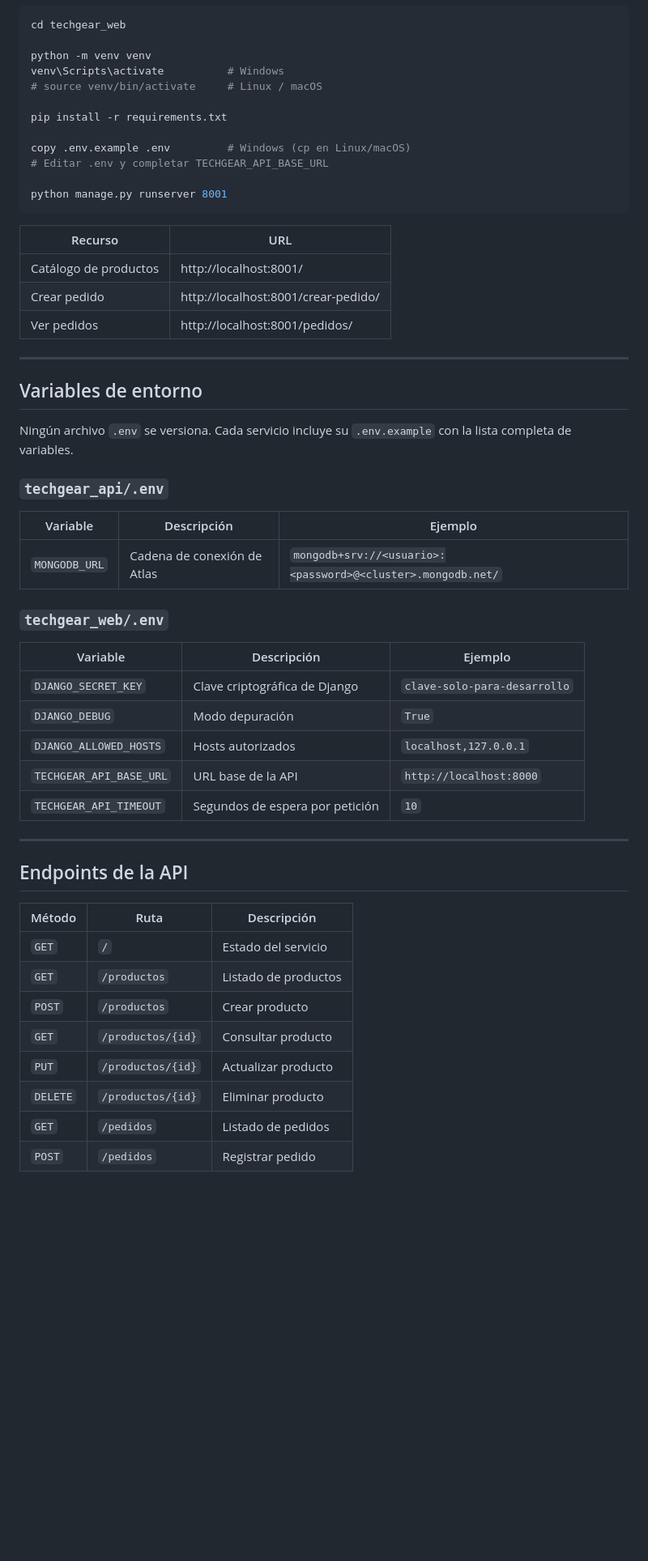
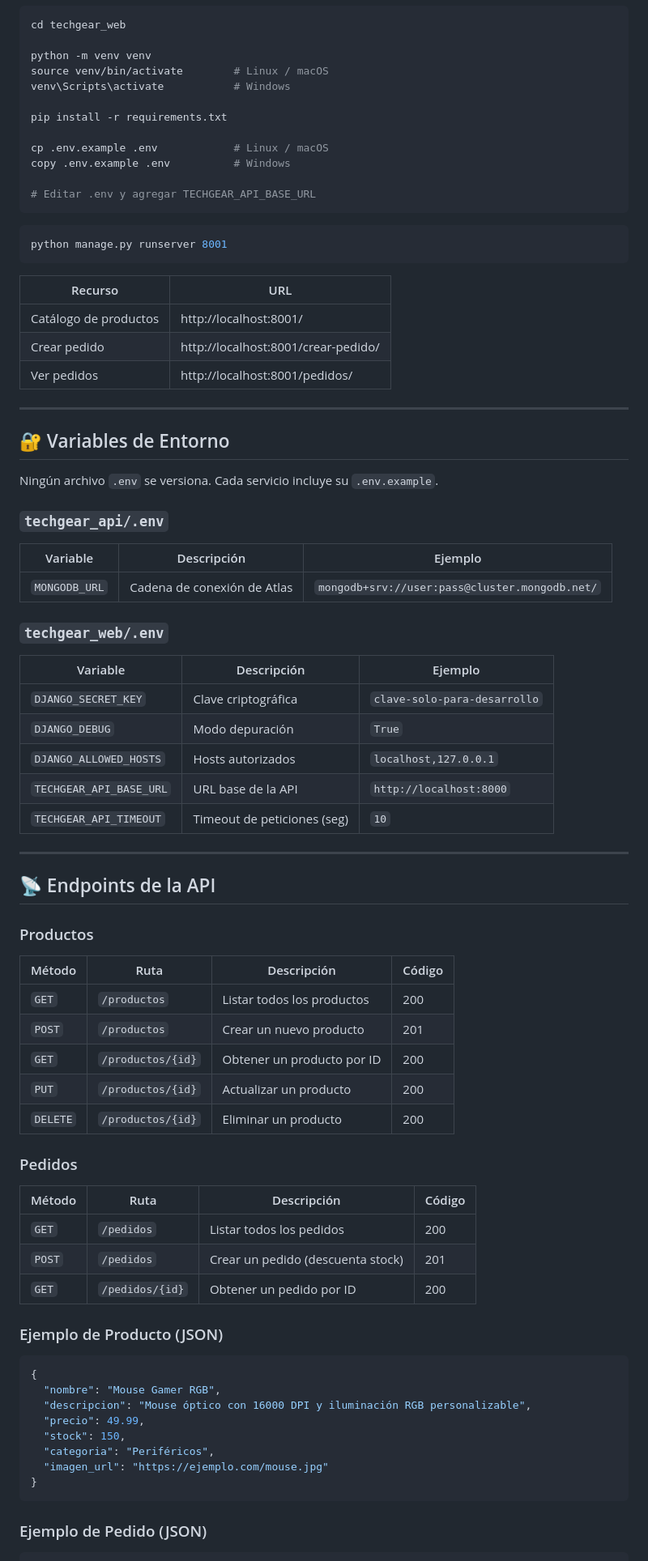
Before and after one commit to andersonflorez724-commits/fastapi-mongodb-crud-anderson-florez-florez, a Markdown page: README.md, the part around one of its changes. Shown at 81% size. Rendered like a GitHub page; blank space fills up the shorter version.

````diff
--- a/README.md
+++ b/README.md
@@ -65,56 +150,83 @@ uvicorn main:app --reload --port 8000
 cd techgear_web
 
 python -m venv venv
-venv\Scripts\activate          # Windows
-# source venv/bin/activate     # Linux / macOS
+source venv/bin/activate        # Linux / macOS
+venv\Scripts\activate           # Windows
 
 pip install -r requirements.txt
 
-copy .env.example .env         # Windows (cp en Linux/macOS)
-# Editar .env y completar TECHGEAR_API_BASE_URL
+cp .env.example .env            # Linux / macOS
+copy .env.example .env          # Windows
 
+# Editar .env y agregar TECHGEAR_API_BASE_URL
+```
+
+```bash
 python manage.py runserver 8001
 ```
 
 | Recurso | URL |
-|---|---|
+|---------|-----|
 | Catálogo de productos | http://localhost:8001/ |
 | Crear pedido | http://localhost:8001/crear-pedido/ |
 | Ver pedidos | http://localhost:8001/pedidos/ |
 
 ---
 
-## Variables de entorno
+## 🔐 Variables de Entorno
 
-Ningún archivo `.env` se versiona. Cada servicio incluye su `.env.example` con la lista completa de variables.
+Ningún archivo `.env` se versiona. Cada servicio incluye su `.env.example`.
 
 ### `techgear_api/.env`
 
 | Variable | Descripción | Ejemplo |
-|---|---|---|
-| `MONGODB_URL` | Cadena de conexión de Atlas | `mongodb+srv://<usuario>:<password>@<cluster>.mongodb.net/` |
+|----------|-------------|---------|
+| `MONGODB_URL` | Cadena de conexión de Atlas | `mongodb+srv://user:pass@cluster.mongodb.net/` |
 
 ### `techgear_web/.env`
 
 | Variable | Descripción | Ejemplo |
-|---|---|---|
-| `DJANGO_SECRET_KEY` | Clave criptográfica de Django | `clave-solo-para-desarrollo` |
+|----------|-------------|---------|
+| `DJANGO_SECRET_KEY` | Clave criptográfica | `clave-solo-para-desarrollo` |
 | `DJANGO_DEBUG` | Modo depuración | `True` |
 | `DJANGO_ALLOWED_HOSTS` | Hosts autorizados | `localhost,127.0.0.1` |
 | `TECHGEAR_API_BASE_URL` | URL base de la API | `http://localhost:8000` |
-| `TECHGEAR_API_TIMEOUT` | Segundos de espera por petición | `10` |
+| `TECHGEAR_API_TIMEOUT` | Timeout de peticiones (seg) | `10` |
 
 ---
 
-## Endpoints de la API
+## 📡 Endpoints de la API
 
-| Método | Ruta | Descripción |
-|---|---|---|
-| `GET` | `/` | Estado del servicio |
-| `GET` | `/productos` | Listado de productos |
-| `POST` | `/productos` | Crear producto |
-| `GET` | `/productos/{id}` | Consultar producto |
-| `PUT` | `/productos/{id}` | Actualizar producto |
-| `DELETE` | `/productos/{id}` | Eliminar producto |
-| `GET` | `/pedidos` | Listado de pedidos |
-| `POST` | `/pedidos` | Registrar pedido |
+### Productos
+
+| Método | Ruta | Descripción | Código |
+|--------|------|-------------|--------|
+| `GET` | `/productos` | Listar todos los productos | 200 |
+| `POST` | `/productos` | Crear un nuevo producto | 201 |
+| `GET` | `/productos/{id}` | Obtener un producto por ID | 200 |
+| `PUT` | `/productos/{id}` | Actualizar un producto | 200 |
+| `DELETE` | `/productos/{id}` | Eliminar un producto | 200 |
+
+### Pedidos
+
+| Método | Ruta | Descripción | Código |
+|--------|------|-------------|--------|
+| `GET` | `/pedidos` | Listar todos los pedidos | 200 |
+| `POST` | `/pedidos` | Crear un pedido (descuenta stock) | 201 |
+| `GET` | `/pedidos/{id}` | Obtener un pedido por ID | 200 |
+
+### Ejemplo de Producto (JSON)
+
+```json
+{
+  "nombre": "Mouse Gamer RGB",
+  "descripcion": "Mouse óptico con 16000 DPI y iluminación RGB personalizable",
+  "precio": 49.99,
+  "stock": 150,
+  "categoria": "Periféricos",
+  "imagen_url": "https://ejemplo.com/mouse.jpg"
+}
+```
+
+### Ejemplo de Pedido (JSON)
+
````
Also changed, not shown: other parts of README.md (+144 -30 lines).
